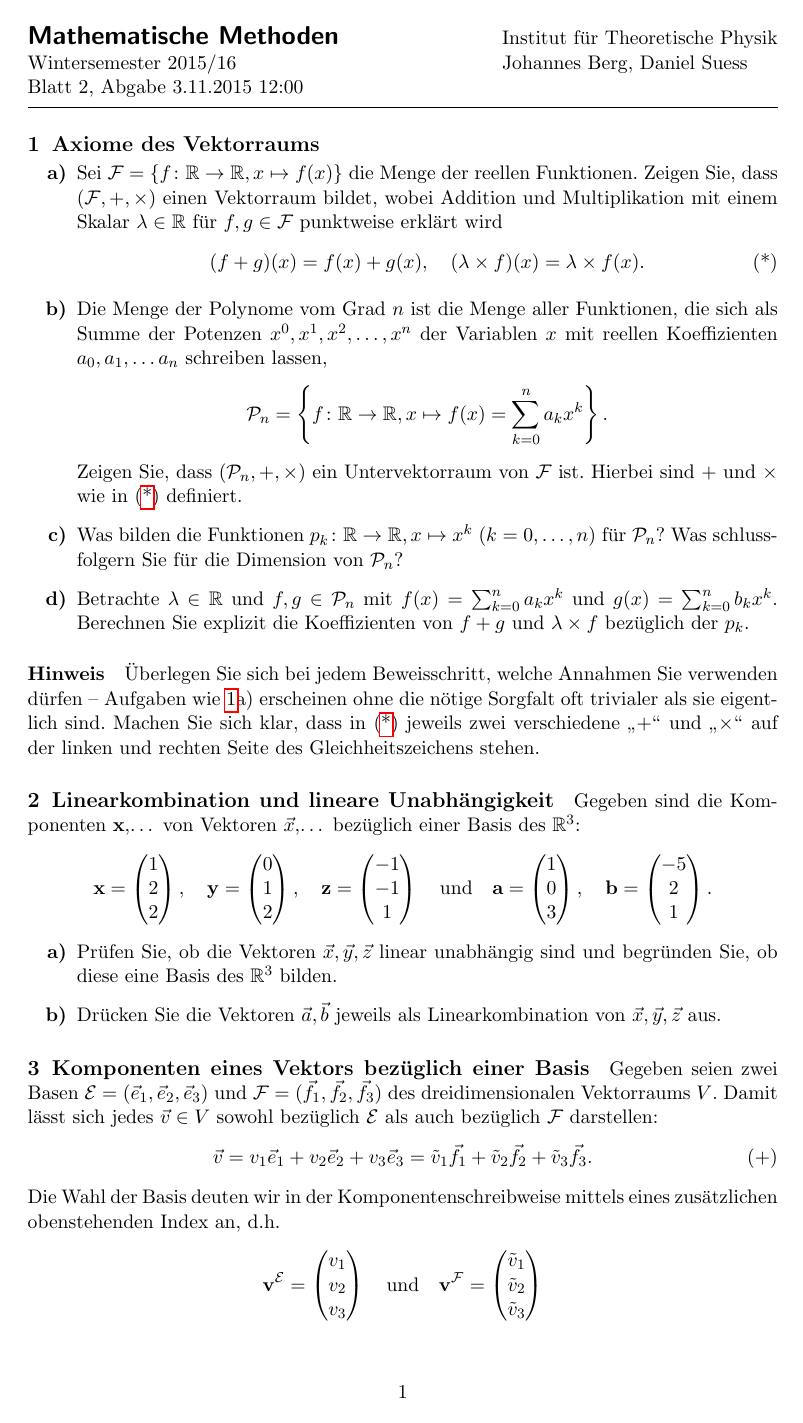
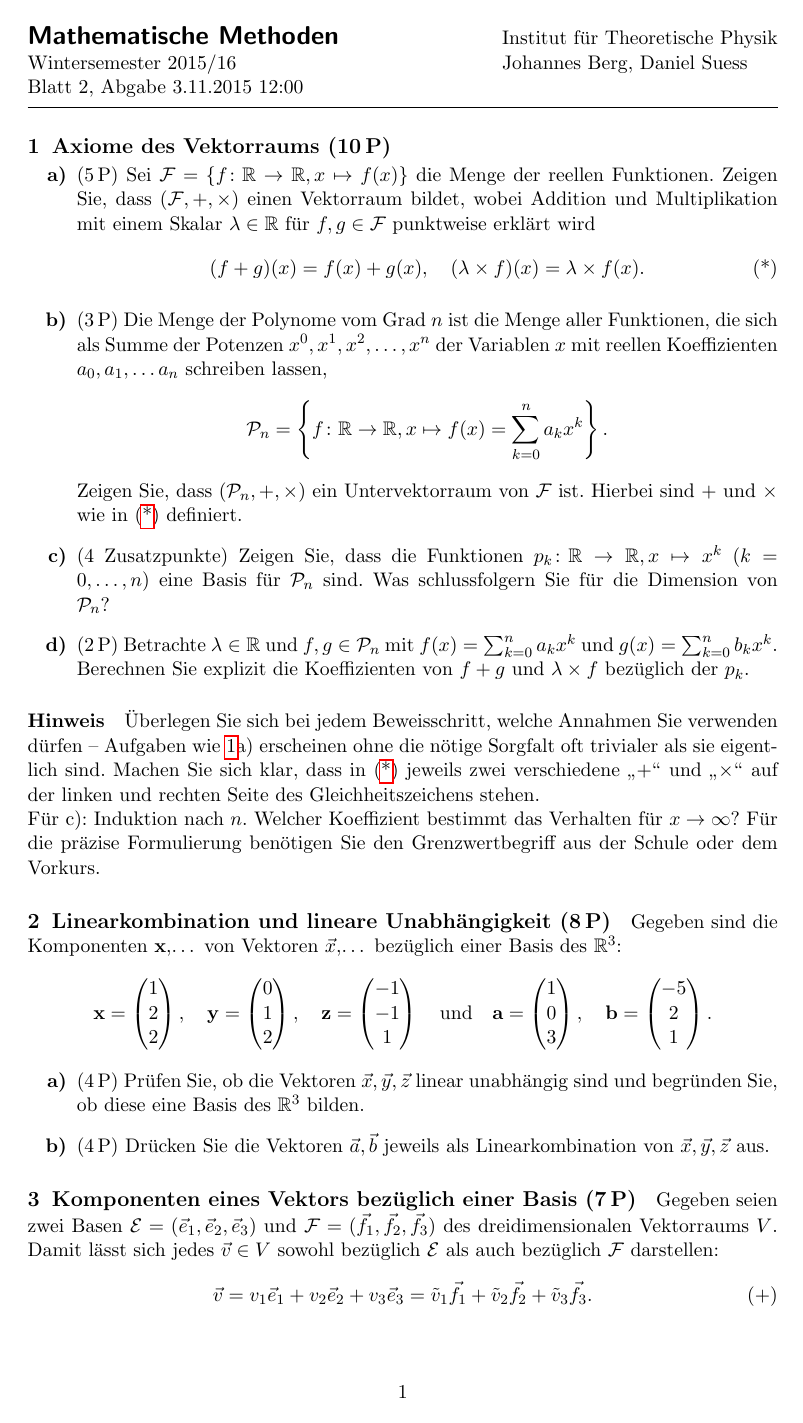
Before and after one commit to dseuss/mathmethWS15, a LaTeX document (ex2.tex): page 1 of 2. Compiled offline with pdfLaTeX.

Commit message:
Final version for Ex. 2

```diff
--- a/ex2.tex
+++ b/ex2.tex
@@ -13,38 +13,42 @@
 \begin{document}
 \maketitle
 
-\section{Axiome des Vektorraums}
+\section{Axiome des Vektorraums \points{10}}
 \label{ex:functionspace}
 \begin{subex}
-  \item Sei $\FF = \{ f\colon \RR\to\RR, x \mapsto f(x) \}$ die Menge der reellen Funktionen.
+  \item\points{5} Sei $\FF = \{ f\colon \RR\to\RR, x \mapsto f(x) \}$ die Menge der reellen Funktionen.
   Zeigen Sie, dass $(\FF,+,\times)$ einen Vektorraum bildet, wobei Addition und Multiplikation mit einem Skalar $\lambda \in \RR$ für $f, g \in \FF$ punktweise erklärt wird
   \[
     \label{eq:operations}\tag{*}
     (f + g)(x) = f(x) + g(x), \quad (\lambda \times f)(x) = \lambda \times f(x).
   \]
 
-  \item Die Menge der Polynome vom Grad $n$ ist die Menge aller Funktionen, die sich als Summe der Potenzen $x^0,x^1,x^2,\dots, x^n$ der Variablen $x$ mit reellen Koeffizienten $a_0, a_1, \dots a_n$ schreiben lassen,
+  \item\points{3} Die Menge der Polynome vom Grad $n$ ist die Menge aller Funktionen, die sich als Summe der Potenzen $x^0,x^1,x^2,\dots, x^n$ der Variablen $x$ mit reellen Koeffizienten $a_0, a_1, \dots a_n$ schreiben lassen,
   \[
     \PP_n  = \left\{ f\colon \RR \to \RR, x \mapsto f(x) = \sum_{k=0}^n a_k x^k \right\}.
   \]
   Zeigen Sie, dass $(\PP_n,+,\times)$ ein Untervektorraum von $\FF$ ist.
   Hierbei sind $+$ und $\times$ wie in~\eqref{eq:operations} definiert.
 
-  \item Was bilden die Funktionen $p_k\colon \RR \to \RR, x \mapsto x^k$ ($k=0,\ldots,n$) für $\PP_n$?
+  \item(4\ Zusatzpunkte) Zeigen Sie, dass die Funktionen $p_k\colon \RR \to \RR, x \mapsto x^k$ ($k=0,\ldots,n$) eine Basis für $\PP_n$ sind.
   Was schlussfolgern Sie für die Dimension von $\PP_n$?
 
-  \item Betrachte $\lambda \in \RR$ und $f,g \in \PP_n$ mit $f(x) = \sum_{k=0}^n a_k x^k$ und $g(x) = \sum_{k=0}^n b_k x^k$.
+  \item\points{2} Betrachte $\lambda \in \RR$ und $f,g \in \PP_n$ mit $f(x) = \sum_{k=0}^n a_k x^k$ und $g(x) = \sum_{k=0}^n b_k x^k$.
   Berechnen Sie explizit die Koeffizienten von $f + g$ und $\lambda \times f$ bezüglich der $p_k$.
 \end{subex}
 
 \begin{remark}{Hinweis}
   Überlegen Sie sich bei jedem Beweisschritt, welche Annahmen Sie verwenden dürfen -- Aufgaben wie~\ref{ex:functionspace}a) erscheinen ohne die nötige Sorgfalt oft trivialer als sie eigentlich sind.
   Machen Sie sich klar, dass in~\eqref{eq:operations} jeweils zwei verschiedene \quotes{$+$} und \quotes{$\times$} auf der linken und rechten Seite des Gleichheitszeichens stehen.
+
+  Für c): Induktion nach $n$.
+  Welcher Koeffizient bestimmt das Verhalten für $x \to \infty$?
+  Für die präzise Formulierung benötigen Sie den Grenzwertbegriff aus der Schule oder dem Vorkurs.
 \end{remark}
 
 
 
-\section{Linearkombination und lineare Unabhängigkeit}
+\section{Linearkombination und lineare Unabhängigkeit \points{8}}
 Gegeben sind die Komponenten $\mat{x}$,\ldots\ von Vektoren $\vec{x}$,\ldots\ bezüglich einer Basis des $\RR^3$:
 \[
   \mat{x} = \colvec{ 1 \\ 2 \\ 2 }, \quad
@@ -54,13 +58,13 @@ Gegeben sind die Komponenten $\mat{x}$,\ldots\ von Vektoren $\vec{x}$,\ldots\ be
   \mat{b} = \colvec{ -5 \\ 2 \\ 1 }.
 \]
 \begin{subex}
-   \item Prüfen Sie, ob die Vektoren $\vec{x} , \vec{y} , \vec{z}$ linear unabhängig sind und begründen Sie, ob diese eine Basis des $\RR^3$ bilden.
-   \item Drücken Sie die Vektoren $\vec{a}, \vec{b}$ jeweils als Linearkombination von $\vec{x} , \vec{y} , \vec{z}$ aus.
+   \item\points{4} Prüfen Sie, ob die Vektoren $\vec{x} , \vec{y} , \vec{z}$ linear unabhängig sind und begründen Sie, ob diese eine Basis des $\RR^3$ bilden.
+   \item\points{4} Drücken Sie die Vektoren $\vec{a}, \vec{b}$ jeweils als Linearkombination von $\vec{x} , \vec{y} , \vec{z}$ aus.
  \end{subex}
 
 
 
-\section{Komponenten eines Vektors bezüglich einer Basis}
+\section{Komponenten eines Vektors bezüglich einer Basis \points{7}}
 Gegeben seien zwei Basen $\mathcal{E} = (\ee_1, \ee_2, \ee_3)$ und $\mathcal{F} = (\ff_1,\ff_2,\ff_3)$ des dreidimensionalen Vektorraums $V$.
 Damit lässt sich jedes $\vec{v} \in V$ sowohl bezüglich $\mathcal{E}$ als auch bezüglich $\mathcal{F}$ darstellen:
 \[
@@ -80,5 +84,3 @@ Für die Beziehung zwischen den beiden Basen gilt
 \]
 
 \begin{subex}
-  \item Geben Sie die Komponenten $\mat{e}_i^\mathcal{E}$ der Basisvektoren $\ee_i$ ($i=1,2,3$) sowie die Komponenten $\mat{f}_i^\mathcal{E}$ der Basisvektoren $\ff_i$ ($i=1,2,3$) bezüglich der Basis $\mathcal{E}$ an.
-  \item Drücken Sie die Komponenten eines beliebigen Vektors $\mat{v}^\mathcal{E}$ mithilfe der Komponenten $\mat{v}^\mathcal{F}$ aus.
```
Also changed, not shown: ex2.pdf (added), ex2.tex (7 more changed lines), 1 other file.
